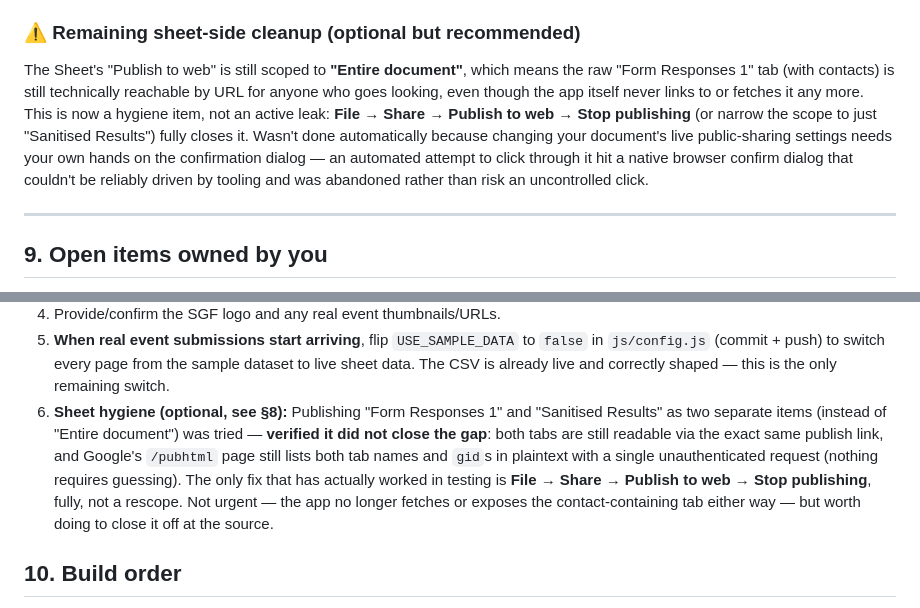
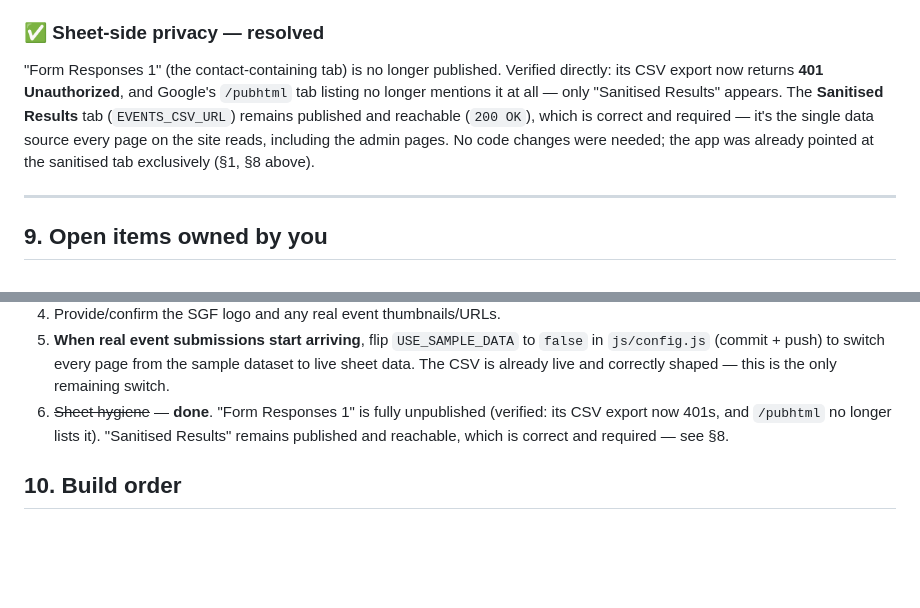
Before and after one commit to Sydney-Games-Festival/schedule, a Markdown page: REQUIREMENTS.md, 2 parts joined by grey strips. GitHub-like rendering; blank space fills up the shorter version.

Commit message:
Mark sheet privacy fix as resolved
Form Responses 1 is now fully unpublished (verified: 401 on its CSV
export, gone from /pubhtml's tab listing). Sanitised Results remains
published, which is correct — it's the single CSV every page reads.

Co-Authored-By: Claude Sonnet 5 <noreply@anthropic.com>

```diff
--- a/REQUIREMENTS.md
+++ b/REQUIREMENTS.md
@@ -314,17 +314,15 @@ Admin's event drawer links directly to the source Sheet (`private/js/admin.js`
 details, which requires the admin's own Google account permissions on that
 Sheet — not something this app ever handles.
 
-### ⚠️ Remaining sheet-side cleanup (optional but recommended)
-The Sheet's "Publish to web" is still scoped to **"Entire document"**, which
-means the raw "Form Responses 1" tab (with contacts) is still technically
-reachable by URL for anyone who goes looking, even though the app itself never
-links to or fetches it any more. This is now a hygiene item, not an active
-leak: **File → Share → Publish to web → Stop publishing** (or narrow the scope
-to just "Sanitised Results") fully closes it. Wasn't done automatically because
-changing your document's live public-sharing settings needs your own hands on
-the confirmation dialog — an automated attempt to click through it hit a native
-browser confirm dialog that couldn't be reliably driven by tooling and was
-abandoned rather than risk an uncontrolled click.
+### ✅ Sheet-side privacy — resolved
+"Form Responses 1" (the contact-containing tab) is no longer published.
+Verified directly: its CSV export now returns **401 Unauthorized**, and
+Google's `/pubhtml` tab listing no longer mentions it at all — only "Sanitised
+Results" appears. The **Sanitised Results** tab (`EVENTS_CSV_URL`) remains
+published and reachable (`200 OK`), which is correct and required — it's the
+single data source every page on the site reads, including the admin pages.
+No code changes were needed; the app was already pointed at the sanitised tab
+exclusively (§1, §8 above).
 
 ---
 
@@ -345,16 +343,10 @@ abandoned rather than risk an uncontrolled click.
    `false` in `js/config.js` (commit + push) to switch every page from the
    sample dataset to live sheet data. The CSV is already live and correctly
    shaped — this is the only remaining switch.
-6. **Sheet hygiene (optional, see §8):** Publishing "Form Responses 1" and
-   "Sanitised Results" as two separate items (instead of "Entire document")
-   was tried — **verified it did not close the gap**: both tabs are still
-   readable via the exact same publish link, and Google's `/pubhtml` page
-   still lists both tab names and `gid`s in plaintext with a single
-   unauthenticated request (nothing requires guessing). The only fix that has
-   actually worked in testing is **File → Share → Publish to web → Stop
-   publishing**, fully, not a rescope. Not urgent — the app no longer fetches
-   or exposes the contact-containing tab either way — but worth doing to
-   close it off at the source.
+6. ~~Sheet hygiene~~ — **done**. "Form Responses 1" is fully unpublished
+   (verified: its CSV export now 401s, and `/pubhtml` no longer lists it).
+   "Sanitised Results" remains published and reachable, which is correct and
+   required — see §8.
 
 ## 10. Build order
 1. **Admin page first** — build, review against the full CSV, iterate until it
```
